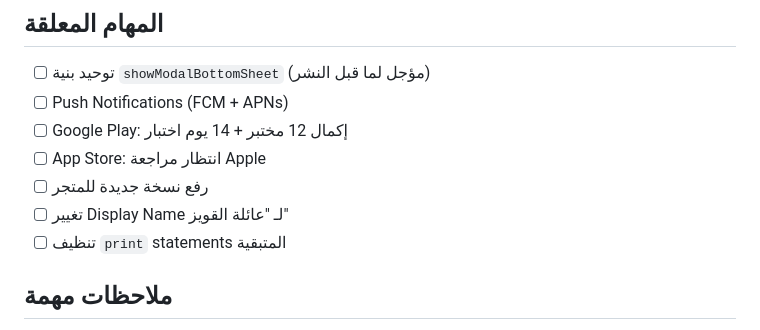
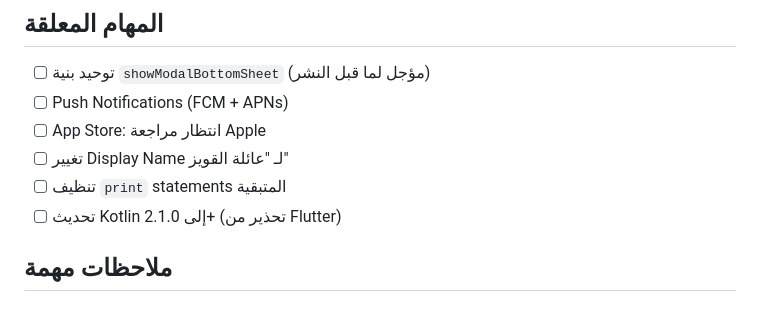
Before and after one commit to ibrahim-quwaiz/family_tree_app, a Markdown page: PROJECT_CONTEXT.md, the part around one of its changes. Rendered like a GitHub page.

```diff
--- a/PROJECT_CONTEXT.md
+++ b/PROJECT_CONTEXT.md
@@ -191,11 +201,10 @@ gold: #C8A45C / bgDeep: #0A1628 / bgCard: #111E36
 ## المهام المعلقة
 - [ ] توحيد بنية `showModalBottomSheet` (مؤجل لما قبل النشر)
 - [ ] Push Notifications (FCM + APNs)
-- [ ] Google Play: إكمال 12 مختبر + 14 يوم اختبار
 - [ ] App Store: انتظار مراجعة Apple
-- [ ] رفع نسخة جديدة للمتجر
 - [ ] تغيير Display Name لـ "عائلة القويز"
 - [ ] تنظيف `print` statements المتبقية
+- [ ] تحديث Kotlin إلى 2.1.0+ (تحذير من Flutter)
 
 ## ملاحظات مهمة
 - photo_url مُنقول من contact_info إلى people
```
Also changed, not shown: other parts of PROJECT_CONTEXT.md (+13 -3 lines).
